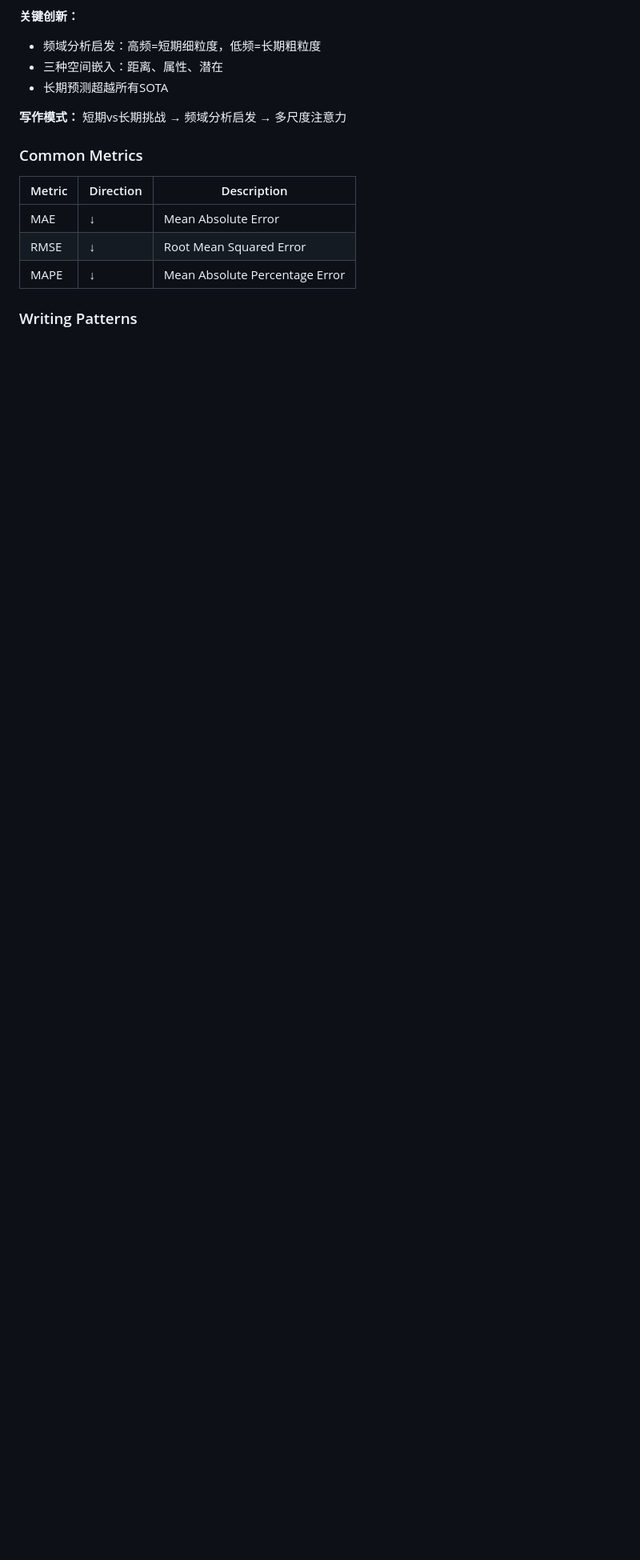
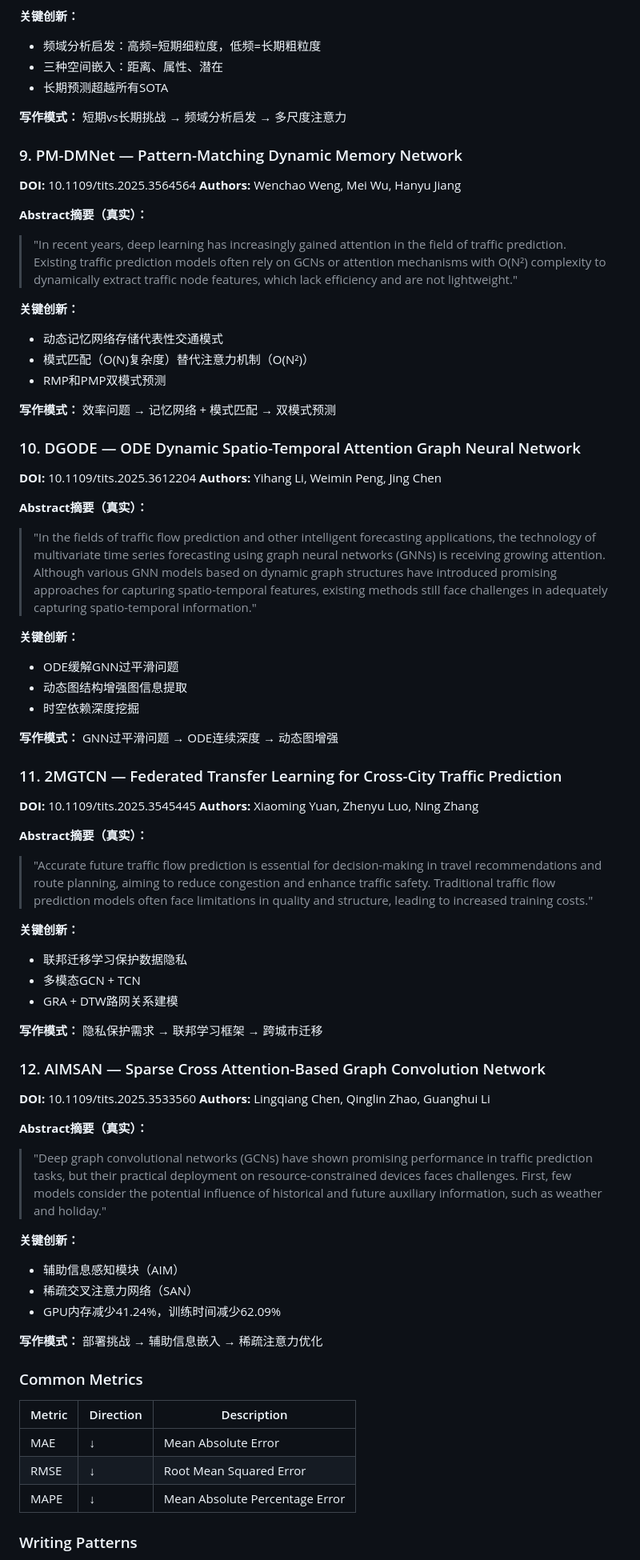
Before and after one commit to ahouyun/paper-workbench, a Markdown page: references/sections/experiments.md, the part around the change. Shown at 80% size. Rendered like a GitHub page; blank space fills up the shorter version.

Commit message:
feat: add 5 more verified IEEE TITS 2025 papers via Semantic Scholar API
Added 5 more verified papers:
- PM-DMNet (10.1109/tits.2025.3564564) - Pattern-matching dynamic memory
- DGODE (10.1109/tits.2025.3612204) - ODE-based dynamic graph
- 2MGTCN (10.1109/tits.2025.3545445) - Federated transfer learning
- AIMSAN (10.1109/tits.2025.3533560) - Sparse cross attention

Total verified IEEE TITS 2025 papers: 12
Total experiments.md: 1708 lines

Co-Authored-By: Claude <noreply@anthropic.com>

```diff
--- a/references/sections/experiments.md
+++ b/references/sections/experiments.md
@@ -460,6 +460,66 @@ Use them to enforce:
 
 **写作模式：** 短期vs长期挑战 → 频域分析启发 → 多尺度注意力
 
+### 9. PM-DMNet — Pattern-Matching Dynamic Memory Network
+
+**DOI:** 10.1109/tits.2025.3564564
+**Authors:** Wenchao Weng, Mei Wu, Hanyu Jiang
+
+**Abstract摘要（真实）：**
+> "In recent years, deep learning has increasingly gained attention in the field of traffic prediction. Existing traffic prediction models often rely on GCNs or attention mechanisms with O(N²) complexity to dynamically extract traffic node features, which lack efficiency and are not lightweight."
+
+**关键创新：**
+- 动态记忆网络存储代表性交通模式
+- 模式匹配（O(N)复杂度）替代注意力机制（O(N²)）
+- RMP和PMP双模式预测
+
+**写作模式：** 效率问题 → 记忆网络 + 模式匹配 → 双模式预测
+
+### 10. DGODE — ODE Dynamic Spatio-Temporal Attention Graph Neural Network
+
+**DOI:** 10.1109/tits.2025.3612204
+**Authors:** Yihang Li, Weimin Peng, Jing Chen
+
+**Abstract摘要（真实）：**
+> "In the fields of traffic flow prediction and other intelligent forecasting applications, the technology of multivariate time series forecasting using graph neural networks (GNNs) is receiving growing attention. Although various GNN models based on dynamic graph structures have introduced promising approaches for capturing spatio-temporal features, existing methods still face challenges in adequately capturing spatio-temporal information."
+
+**关键创新：**
+- ODE缓解GNN过平滑问题
+- 动态图结构增强图信息提取
+- 时空依赖深度挖掘
+
+**写作模式：** GNN过平滑问题 → ODE连续深度 → 动态图增强
+
+### 11. 2MGTCN — Federated Transfer Learning for Cross-City Traffic Prediction
+
+**DOI:** 10.1109/tits.2025.3545445
+**Authors:** Xiaoming Yuan, Zhenyu Luo, Ning Zhang
+
+**Abstract摘要（真实）：**
+> "Accurate future traffic flow prediction is essential for decision-making in travel recommendations and route planning, aiming to reduce congestion and enhance traffic safety. Traditional traffic flow prediction models often face limitations in quality and structure, leading to increased training costs."
+
+**关键创新：**
+- 联邦迁移学习保护数据隐私
+- 多模态GCN + TCN
+- GRA + DTW路网关系建模
+
+**写作模式：** 隐私保护需求 → 联邦学习框架 → 跨城市迁移
+
+### 12. AIMSAN — Sparse Cross Attention-Based Graph Convolution Network
+
+**DOI:** 10.1109/tits.2025.3533560
+**Authors:** Lingqiang Chen, Qinglin Zhao, Guanghui Li
+
+**Abstract摘要（真实）：**
+> "Deep graph convolutional networks (GCNs) have shown promising performance in traffic prediction tasks, but their practical deployment on resource-constrained devices faces challenges. First, few models consider the potential influence of historical and future auxiliary information, such as weather and holiday."
+
+**关键创新：**
+- 辅助信息感知模块（AIM）
+- 稀疏交叉注意力网络（SAN）
+- GPU内存减少41.24%，训练时间减少62.09%
+
+**写作模式：** 部署挑战 → 辅助信息嵌入 → 稀疏注意力优化
+
 ### Common Metrics
 
 | Metric | Direction | Description |
```
